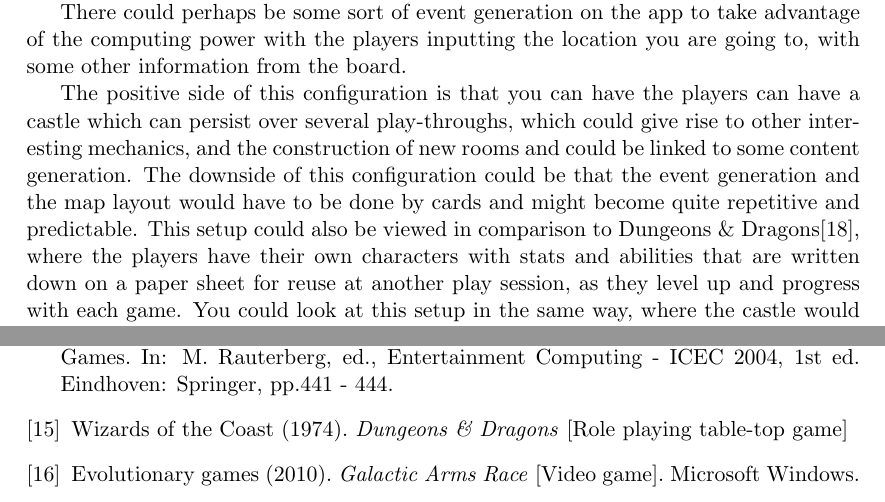
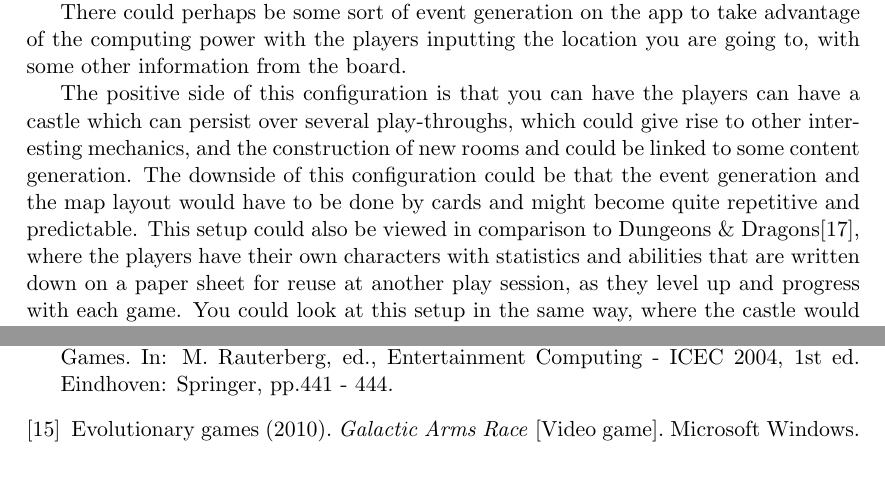
Before and after one commit to theorclord/ThesisReport, a LaTeX thesis (Report/main.tex, which reads Report/discussion.tex): two parts of pages 92 and 105 of 114, joined at a grey line, cut so that both start at the same text, the shorter picture padded with empty space. Compiled offline with pdfLaTeX.

Commit message:
minor fixes in reference

```diff
--- a/Report/discussion.tex
+++ b/Report/discussion.tex
@@ -100,7 +100,7 @@ The game board would have a set of cards for events and some linear progression,
 There could perhaps be some sort of event generation on the app to take advantage of the computing power with the players inputting the location you are going to, with some other information from the board.
 
 The positive side of this configuration is that you can have the players can have a castle which can persist over several play-throughs, which could give rise to other interesting mechanics, and the construction of new rooms and could be linked to some content generation.
-The downside of this configuration could be that the event generation and the map layout would have to be done by cards and might become quite repetitive and predictable. This setup could also be viewed in comparison to Dungeons \& Dragons\cite{game:dnd}, where the players have their own characters with stats and abilities that are written down on a paper sheet for reuse at another play session, as they level up and progress with each game. You could look at this setup in the same way, where the castle would be the character-sheet, and it would be saved and progressed on with each play session, until the castle is destroyed by the players losing the game.
+The downside of this configuration could be that the event generation and the map layout would have to be done by cards and might become quite repetitive and predictable. This setup could also be viewed in comparison to Dungeons \& Dragons\cite{game:dnd}, where the players have their own characters with statistics and abilities that are written down on a paper sheet for reuse at another play session, as they level up and progress with each game. You could look at this setup in the same way, where the castle would be the character-sheet, and it would be saved and progressed on with each play session, until the castle is destroyed by the players losing the game.
 
 \section{Collaborative game}
 Archipelago is after all a collaborative hybrid game. And this came through during the playtests. When people played the game for the first time, there were of course some minor confusions as to how the game was played, but after getting into it, they showed more and more interest in taking charge and communicating between the players. At one point there was a player who made a new meta game within, that she wanted to be the first of all the players to have a tier 3 room and be the "master" of that room. It is interesting to see which player behaviours are appearing when playing the game. And this case was rather pleasing, as it introduced a competitive element in the game, that was not intentionally placed there, and although it did not necessarily have any real impact on the game itself, it certainly had an impact on how the players enjoyed and played the game amongst themselves.
--- a/Report/main.tex
+++ b/Report/main.tex
@@ -150,8 +150,8 @@ Darrow, C. (1935). \textit{Monopoly}. Parker Brothers.
 \bibitem{chap:aug}
 De Boer, C. and Lamers, M. (2004). Electronic Augmentation of Traditional Board Games. In: M. Rauterberg, ed., Entertainment Computing - ICEC 2004, 1st ed. Eindhoven: Springer, pp.441 - 444.
 
-\bibitem{game:dnd}
-Wizards of the Coast (1974). \textit{Dungeons \& Dragons} [Role playing table-top game]
+%\bibitem{game:dnd}
+%Wizards of the Coast (1974). \textit{Dungeons \& Dragons} [Role playing table-top game]
 
 %E
 \bibitem{game:gar}
```
